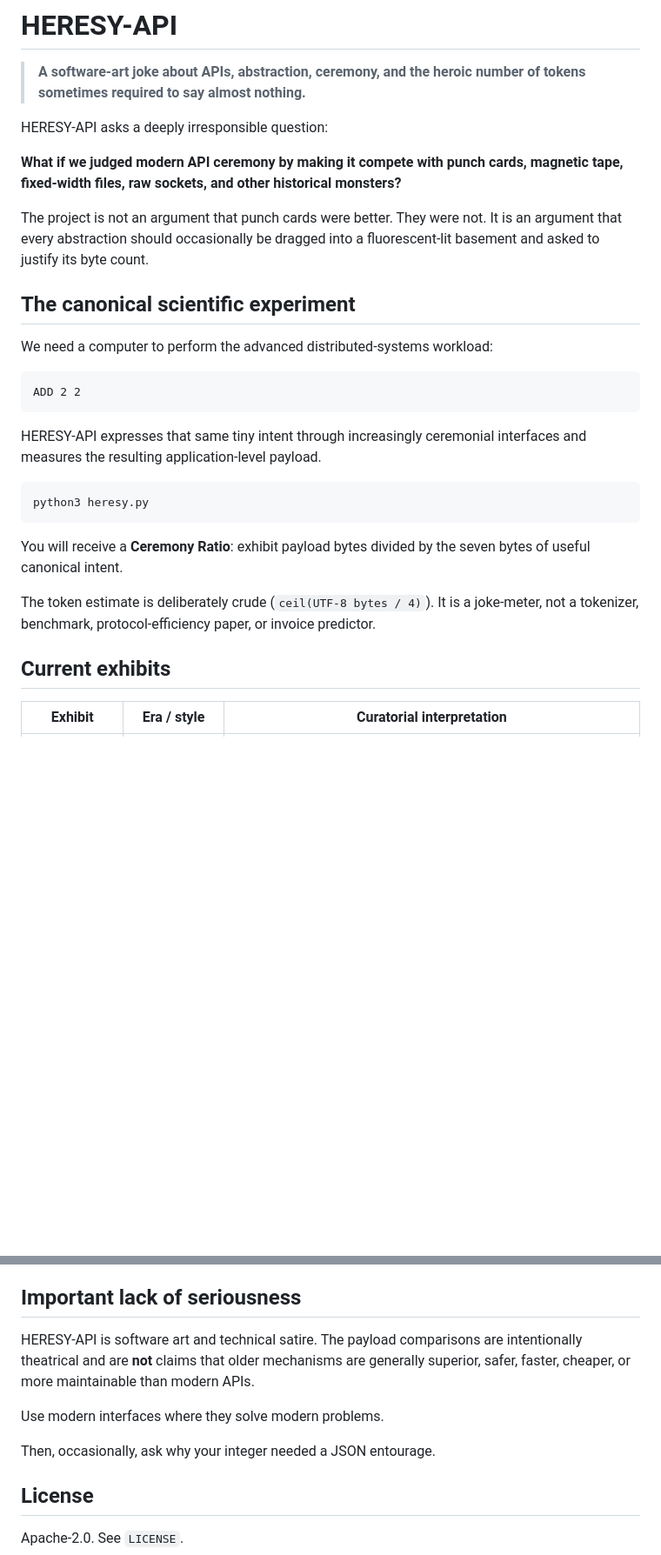
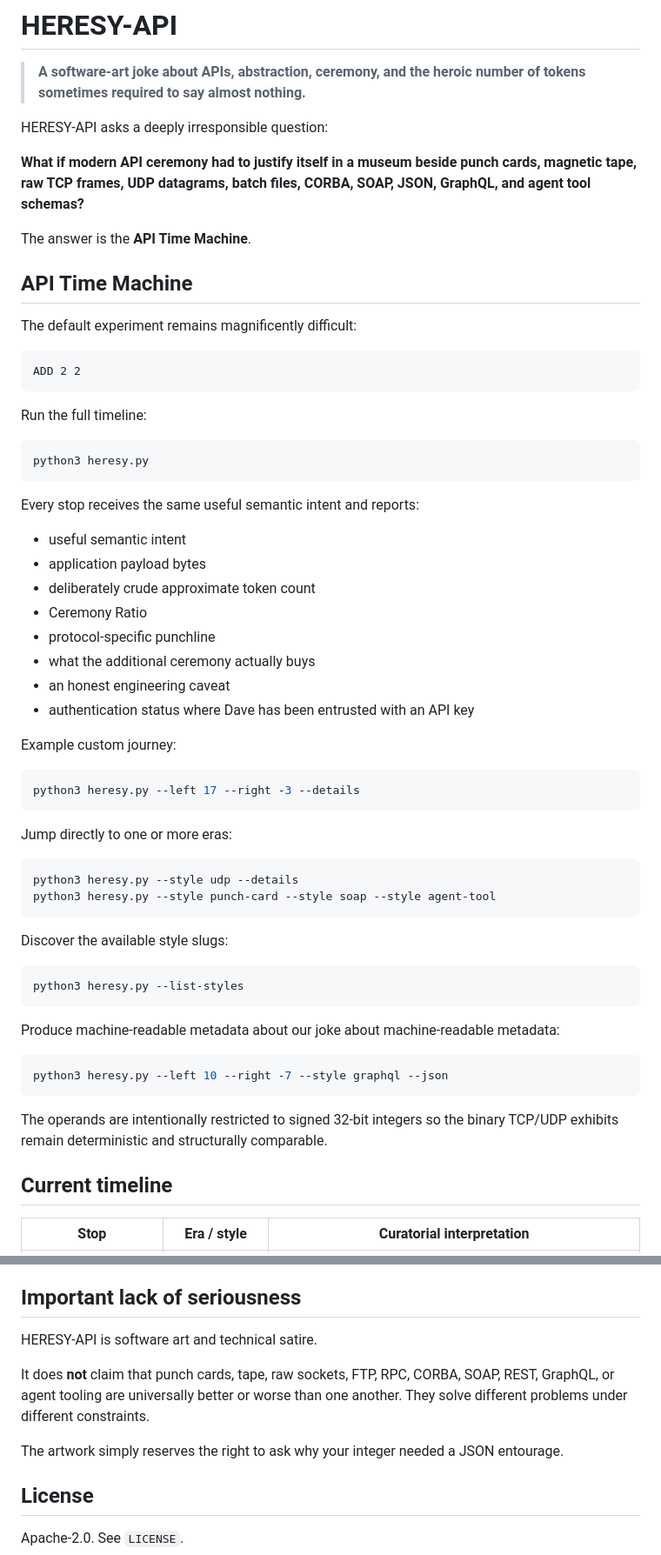
Before and after one commit to QSOLKCB/HERESY-API, a Markdown page: README.md, 2 parts joined by grey strips. Shown at 87% size. Drawn GitHub-style; blank space fills up the shorter version.

````diff
--- a/README.md
+++ b/README.md
@@ -4,29 +4,63 @@
 
 HERESY-API asks a deeply irresponsible question:
 
-**What if we judged modern API ceremony by making it compete with punch cards, magnetic tape, fixed-width files, raw sockets, and other historical monsters?**
+**What if modern API ceremony had to justify itself in a museum beside punch cards, magnetic tape, raw TCP frames, UDP datagrams, batch files, CORBA, SOAP, JSON, GraphQL, and agent tool schemas?**
 
-The project is not an argument that punch cards were better. They were not. It is an argument that every abstraction should occasionally be dragged into a fluorescent-lit basement and asked to justify its byte count.
+The answer is the **API Time Machine**.
 
-## The canonical scientific experiment
+## API Time Machine
 
-We need a computer to perform the advanced distributed-systems workload:
+The default experiment remains magnificently difficult:
 
 ```text
 ADD 2 2
 ```
 
-HERESY-API expresses that same tiny intent through increasingly ceremonial interfaces and measures the resulting application-level payload.
+Run the full timeline:
 
 ```bash
 python3 heresy.py
 ```
 
-You will receive a **Ceremony Ratio**: exhibit payload bytes divided by the seven bytes of useful canonical intent.
+Every stop receives the same useful semantic intent and reports:
 
-The token estimate is deliberately crude (`ceil(UTF-8 bytes / 4)`). It is a joke-meter, not a tokenizer, benchmark, protocol-efficiency paper, or invoice predictor.
+- useful semantic intent
+- application payload bytes
+- deliberately crude approximate token count
+- Ceremony Ratio
+- protocol-specific punchline
+- what the additional ceremony actually buys
+- an honest engineering caveat
+- authentication status where Dave has been entrusted with an API key
 
-## Current exhibits
+Example custom journey:
 
-| Exhibit | Era / style | Curatorial interpretation |
+```bash
+python3 heresy.py --left 17 --right -3 --details
+```
+
+Jump directly to one or more eras:
+
+```bash
+python3 heresy.py --style udp --details
+python3 heresy.py --style punch-card --style soap --style agent-tool
+```
+
+Discover the available style slugs:
+
+```bash
+python3 heresy.py --list-styles
+```
+
+Produce machine-readable metadata about our joke about machine-readable metadata:
+
+```bash
+python3 heresy.py --left 10 --right -7 --style graphql --json
+```
+
+The operands are intentionally restricted to signed 32-bit integers so the binary TCP/UDP exhibits remain deterministic and structurally comparable.
+
+## Current timeline
+
+| Stop | Era / style | Curatorial interpretation |
 | --- | --- | --- |
@@ -139,11 +193,11 @@ No runtime dependencies are required.
 
 ## Important lack of seriousness
 
-HERESY-API is software art and technical satire. The payload comparisons are intentionally theatrical and are **not** claims that older mechanisms are generally superior, safer, faster, cheaper, or more maintainable than modern APIs.
+HERESY-API is software art and technical satire.
 
-Use modern interfaces where they solve modern problems.
+It does **not** claim that punch cards, tape, raw sockets, FTP, RPC, CORBA, SOAP, REST, GraphQL, or agent tooling are universally better or worse than one another. They solve different problems under different constraints.
 
-Then, occasionally, ask why your integer needed a JSON entourage.
+The artwork simply reserves the right to ask why your integer needed a JSON entourage.
 
 ## License
 
````
Also changed, not shown: other parts of README.md (+74 -54 lines).
